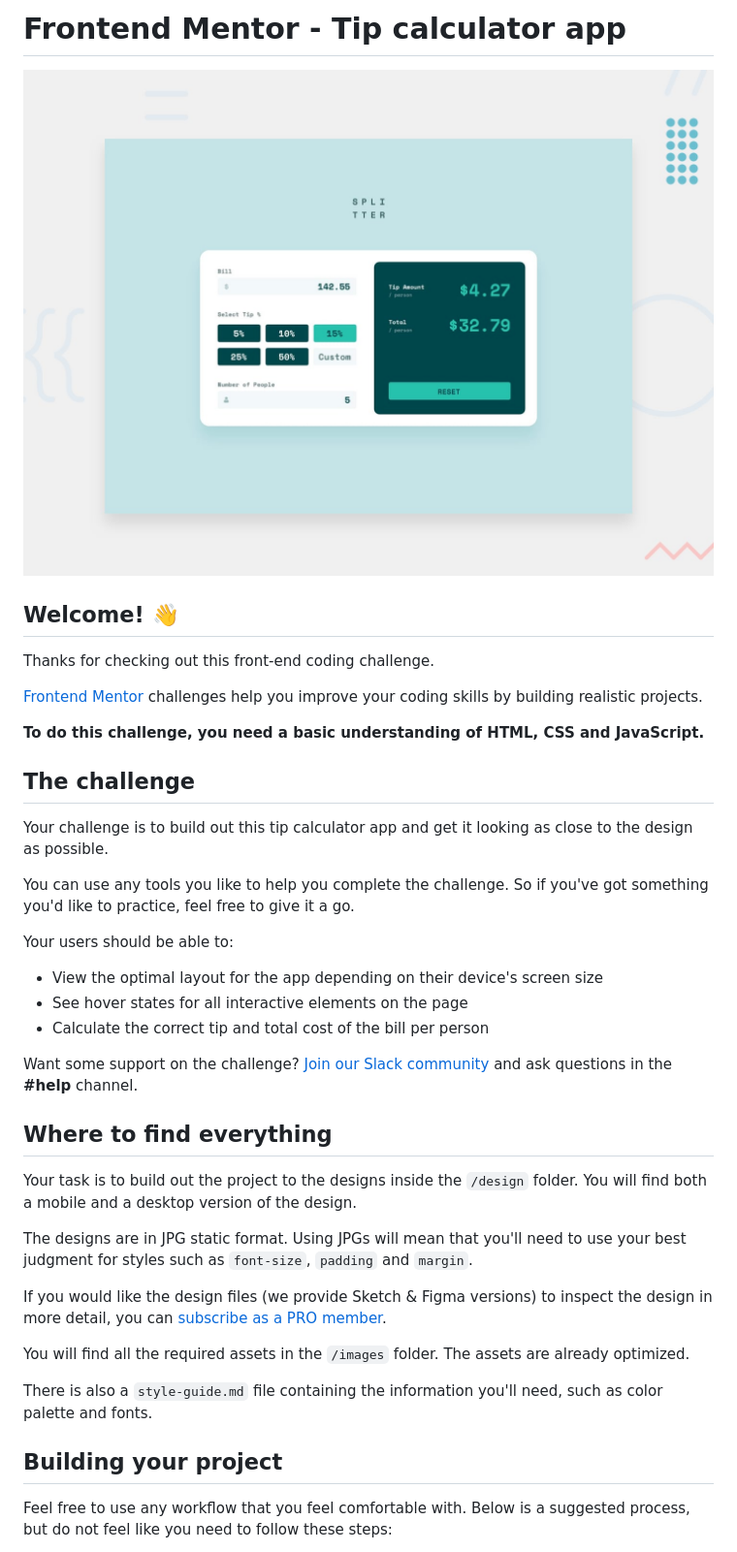
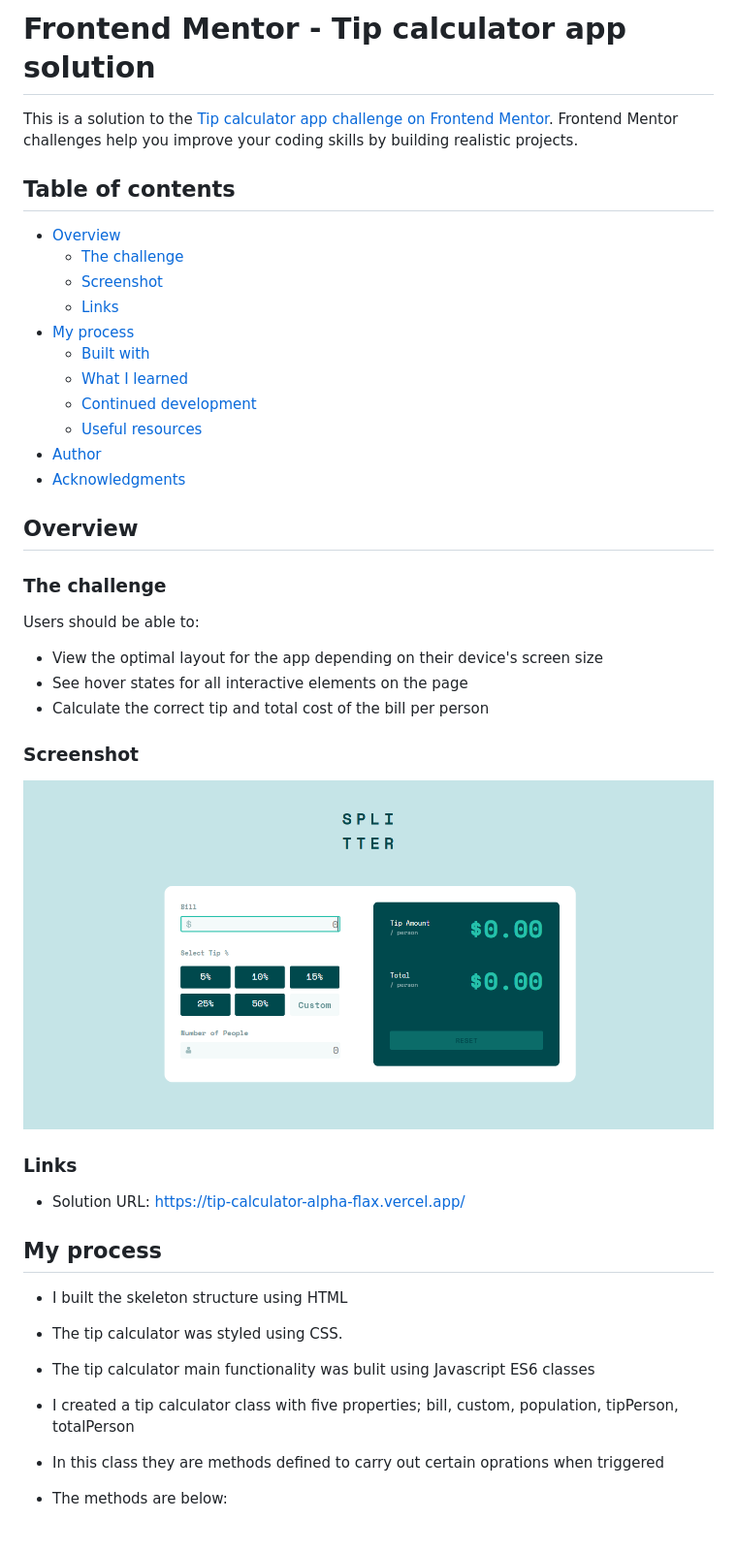
Before and after one commit to Olakuyooro/Tip-Calculator, a Markdown page: README.md, the part around the change printed below. Shown: that part at 97% size. Rendered like a GitHub page; pictures changed too: Screenshot.png (added).

```diff
--- a/README.md
+++ b/README.md
@@ -1,42 +1,49 @@
-# Frontend Mentor - Tip calculator app
+# Frontend Mentor - Tip calculator app solution
 
-![Design preview for the Tip calculator app coding challenge](./design/desktop-preview.jpg)
+This is a solution to the [Tip calculator app challenge on Frontend Mentor](https://www.frontendmentor.io/challenges/tip-calculator-app-ugJNGbJUX). Frontend Mentor challenges help you improve your coding skills by building realistic projects.
 
-## Welcome! 👋
+## Table of contents
 
-Thanks for checking out this front-end coding challenge.
+- [Overview](#overview)
+  - [The challenge](#the-challenge)
+  - [Screenshot](#screenshot)
+  - [Links](#links)
+- [My process](#my-process)
+  - [Built with](#built-with)
+  - [What I learned](#what-i-learned)
+  - [Continued development](#continued-development)
+  - [Useful resources](#useful-resources)
+- [Author](#author)
+- [Acknowledgments](#acknowledgments)
 
-[Frontend Mentor](https://www.frontendmentor.io) challenges help you improve your coding skills by building realistic projects.
 
-**To do this challenge, you need a basic understanding of HTML, CSS and JavaScript.**
+## Overview
 
-## The challenge
+### The challenge
 
-Your challenge is to build out this tip calculator app and get it looking as close to the design as possible.
-
-You can use any tools you like to help you complete the challenge. So if you've got something you'd like to practice, feel free to give it a go.
-
-Your users should be able to:
+Users should be able to:
 
 - View the optimal layout for the app depending on their device's screen size
 - See hover states for all interactive elements on the page
 - Calculate the correct tip and total cost of the bill per person
 
-Want some support on the challenge? [Join our Slack community](https://www.frontendmentor.io/slack) and ask questions in the **#help** channel.
 
-## Where to find everything
+### Screenshot
 
-Your task is to build out the project to the designs inside the `/design` folder. You will find both a mobile and a desktop version of the design.
+![](./Screenshot.png)
 
-The designs are in JPG static format. Using JPGs will mean that you'll need to use your best judgment for styles such as `font-size`, `padding` and `margin`.
 
-If you would like the design files (we provide Sketch & Figma versions) to inspect the design in more detail, you can [subscribe as a PRO member](https://www.frontendmentor.io/pro).
+### Links
 
-You will find all the required assets in the `/images` folder. The assets are already optimized.
+- Solution URL: https://tip-calculator-alpha-flax.vercel.app/
 
-There is also a `style-guide.md` file containing the information you'll need, such as color palette and fonts.
 
-## Building your project
+## My process
 
-Feel free to use any workflow that you feel comfortable with. Below is a suggested process, but do not feel like you need to follow these steps:
+- I built the skeleton structure using HTML
+- The tip calculator was styled using CSS.
+- The tip calculator main functionality was bulit using Javascript ES6 classes
+- I created a tip calculator class with five properties; bill, custom, population, tipPerson, totalPerson
+- In this class they are methods defined to carry out certain oprations when triggered
+- The methods are below:
 
```
Also changed, not shown: other parts of README.md (+19 -40 lines), README-template.md (deleted, +0 -112 lines).
